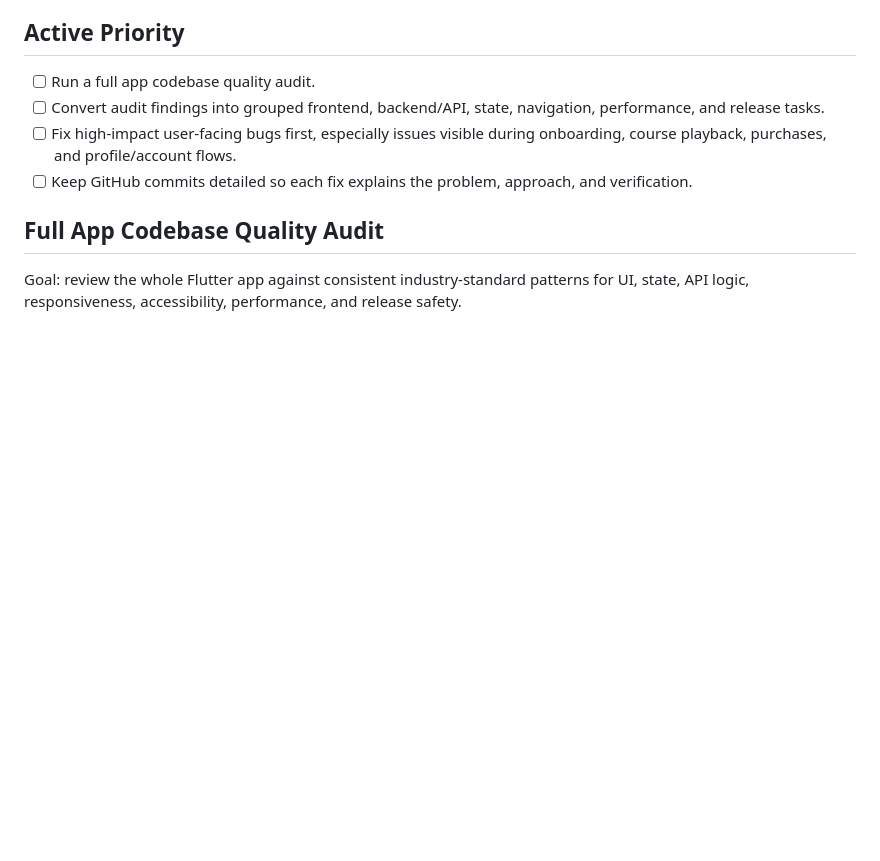
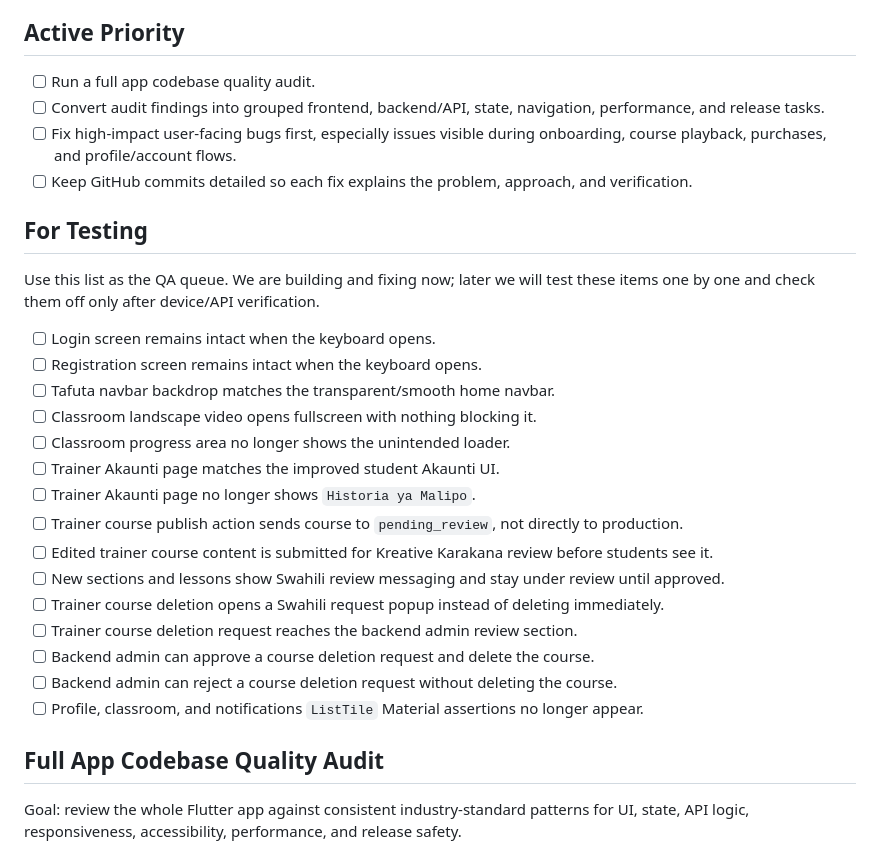
Before and after one commit to Kreative-Karakana/Karakana-App-v2, a Markdown page: docs/APP_QUALITY_ROADMAP.md, the part around the change. GitHub-like rendering; blank space fills up the shorter version.

Commit message:
Add for-testing QA queue
Add a dedicated For Testing section to the app quality roadmap so fixes can be queued now and verified later one by one. Seeded the queue with the recent auth keyboard, navbar, classroom, trainer account, review workflow, deletion request, and ListTile assertion fixes.

```diff
--- a/docs/APP_QUALITY_ROADMAP.md
+++ b/docs/APP_QUALITY_ROADMAP.md
@@ -16,6 +16,26 @@
 - [ ] Convert audit findings into grouped frontend, backend/API, state, navigation, performance, and release tasks.
 - [ ] Fix high-impact user-facing bugs first, especially issues visible during onboarding, course playback, purchases, and profile/account flows.
 - [ ] Keep GitHub commits detailed so each fix explains the problem, approach, and verification.
+
+## For Testing
+
+Use this list as the QA queue. We are building and fixing now; later we will test these items one by one and check them off only after device/API verification.
+
+- [ ] Login screen remains intact when the keyboard opens.
+- [ ] Registration screen remains intact when the keyboard opens.
+- [ ] Tafuta navbar backdrop matches the transparent/smooth home navbar.
+- [ ] Classroom landscape video opens fullscreen with nothing blocking it.
+- [ ] Classroom progress area no longer shows the unintended loader.
+- [ ] Trainer Akaunti page matches the improved student Akaunti UI.
+- [ ] Trainer Akaunti page no longer shows `Historia ya Malipo`.
+- [ ] Trainer course publish action sends course to `pending_review`, not directly to production.
+- [ ] Edited trainer course content is submitted for Kreative Karakana review before students see it.
+- [ ] New sections and lessons show Swahili review messaging and stay under review until approved.
+- [ ] Trainer course deletion opens a Swahili request popup instead of deleting immediately.
+- [ ] Trainer course deletion request reaches the backend admin review section.
+- [ ] Backend admin can approve a course deletion request and delete the course.
+- [ ] Backend admin can reject a course deletion request without deleting the course.
+- [ ] Profile, classroom, and notifications `ListTile` Material assertions no longer appear.
 
 ## Full App Codebase Quality Audit
 
```
